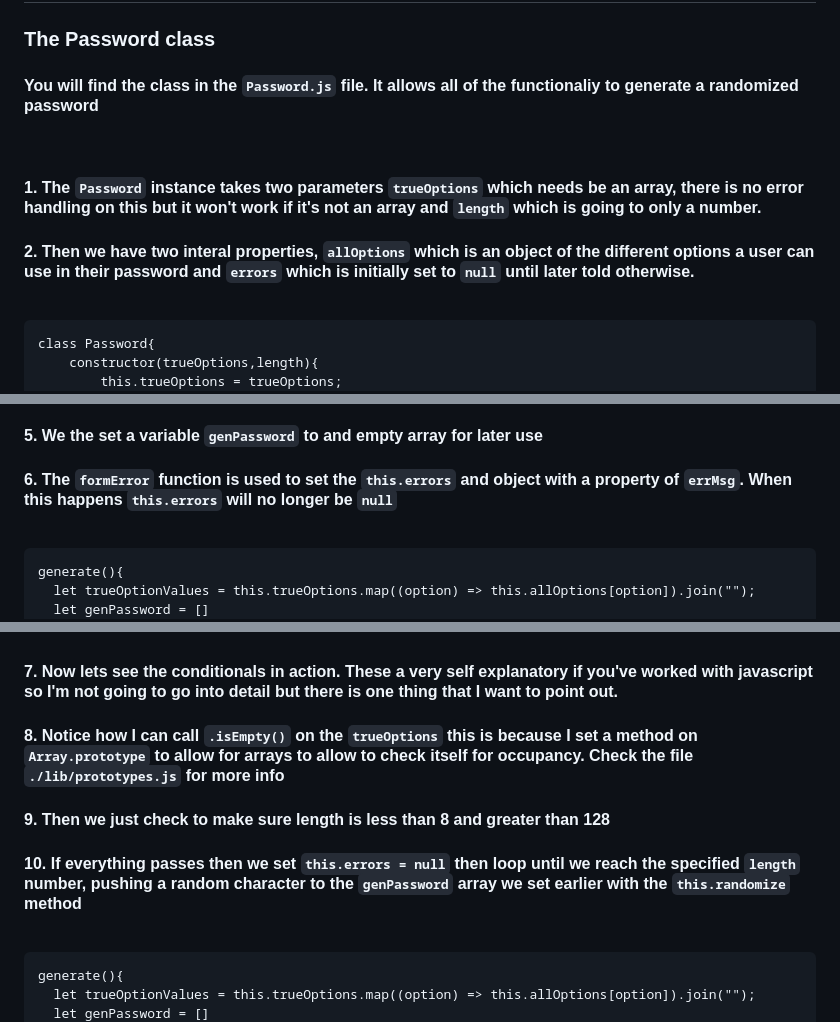
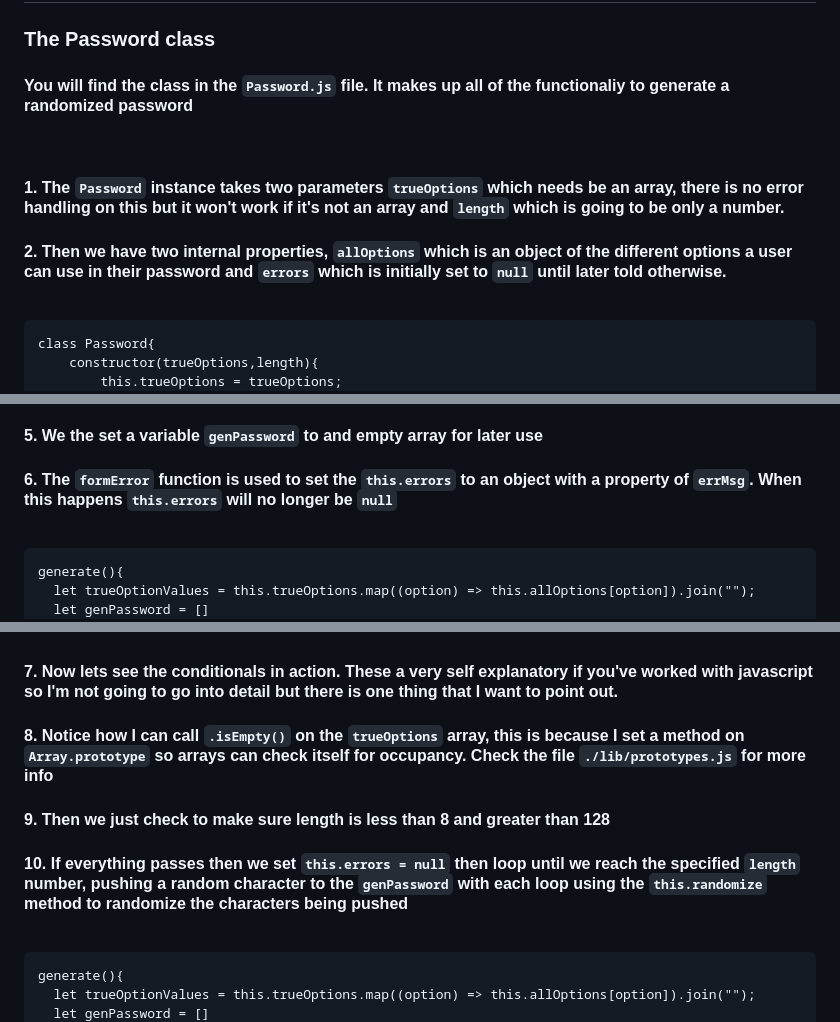
Before and after one commit to jimenez2society/-pwdg-, a Markdown page: README.md, 3 parts joined by grey strips. Drawn GitHub-style.

Commit message:
corrected sound found spelling errors in README.md

```diff
--- a/README.md
+++ b/README.md
@@ -19,13 +19,13 @@
 
 ### **The Password class**
 
-#### You will find the class in the `Password.js` file. It allows all of the functionaliy to generate a randomized password
+#### You will find the class in the `Password.js` file. It makes up all of the functionaliy to generate a randomized password
 
 <br/>
 
-#### 1. The `Password` instance takes two parameters `trueOptions` which needs be an array, there is no error handling on this but it won't work if it's not an array and `length` which is going to only a number.
+#### 1. The `Password` instance takes two parameters `trueOptions` which needs be an array, there is no error handling on this but it won't work if it's not an array and `length` which is going to be only a number.
 
-#### 2. Then we have two interal properties, `allOptions` which is an object of the different options a user can use in their password and `errors` which is initially set to `null` until later told otherwise.
+#### 2. Then we have two internal properties, `allOptions` which is an object of the different options a user can use in their password and `errors` which is initially set to `null` until later told otherwise.
 
 <br/>
 
@@ -54,7 +54,7 @@ class Password{
 
 #### 5. We the set a variable `genPassword` to and empty array for later use
 
-#### 6. The `formError` function is used to set the `this.errors` and object with a property of `errMsg`. When this happens `this.errors` will no longer be `null`
+#### 6. The `formError` function is used to set the `this.errors` to an object with a property of `errMsg`. When this happens `this.errors` will no longer be `null`
 
 <br/>
 
@@ -75,11 +75,11 @@ generate(){
 
 #### 7. Now lets see the conditionals in action. These a very self explanatory if you've worked with javascript so I'm not going to go into detail but there is one thing that I want to point out.
 
-#### 8. Notice how I can call `.isEmpty()` on the `trueOptions` this is because I set a method on `Array.prototype` to allow for arrays to allow to check itself for occupancy. Check the file `./lib/prototypes.js` for more info
+#### 8. Notice how I can call `.isEmpty()` on the `trueOptions` array, this is because I set a method on `Array.prototype` so arrays can check itself for occupancy. Check the file `./lib/prototypes.js` for more info
 
 #### 9. Then we just check to make sure length is less than 8 and greater than 128
 
-#### 10. If everything passes then we set `this.errors = null` then loop until we reach the specified `length` number, pushing a random character to the `genPassword` array we set earlier with the `this.randomize` method
+#### 10. If everything passes then we set `this.errors = null` then loop until we reach the specified `length` number, pushing a random character to the `genPassword` with each loop using the `this.randomize` method to randomize the characters being pushed
 
 <br/>
 
```
Also changed, not shown: other parts of README.md (+2 -1 lines).
